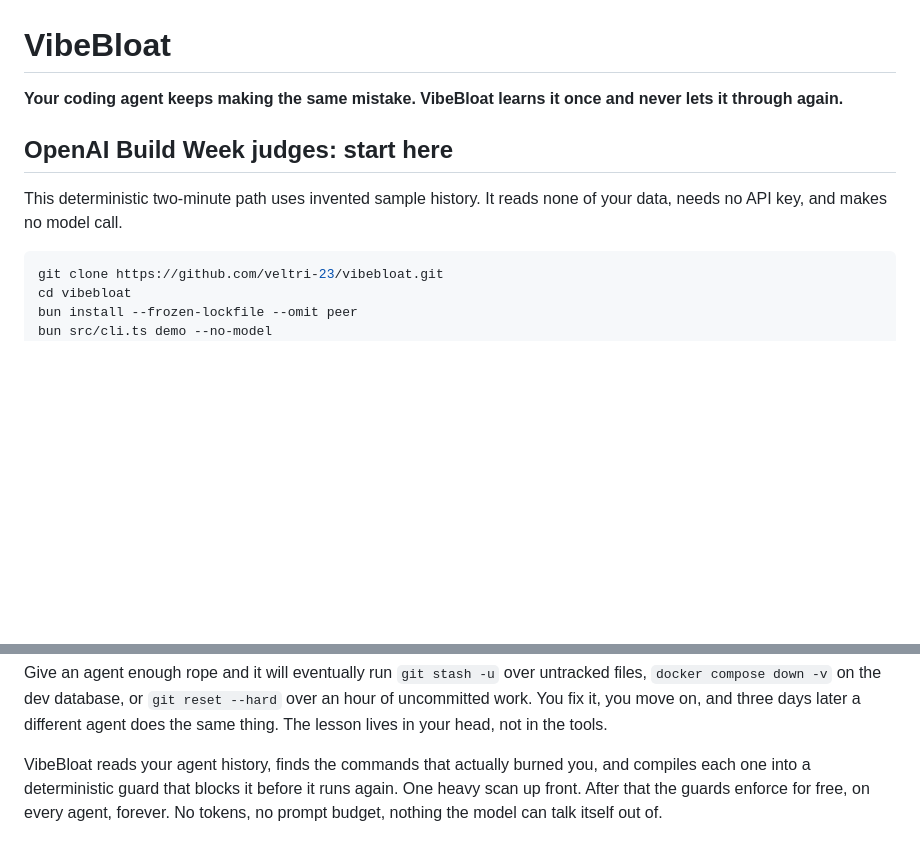
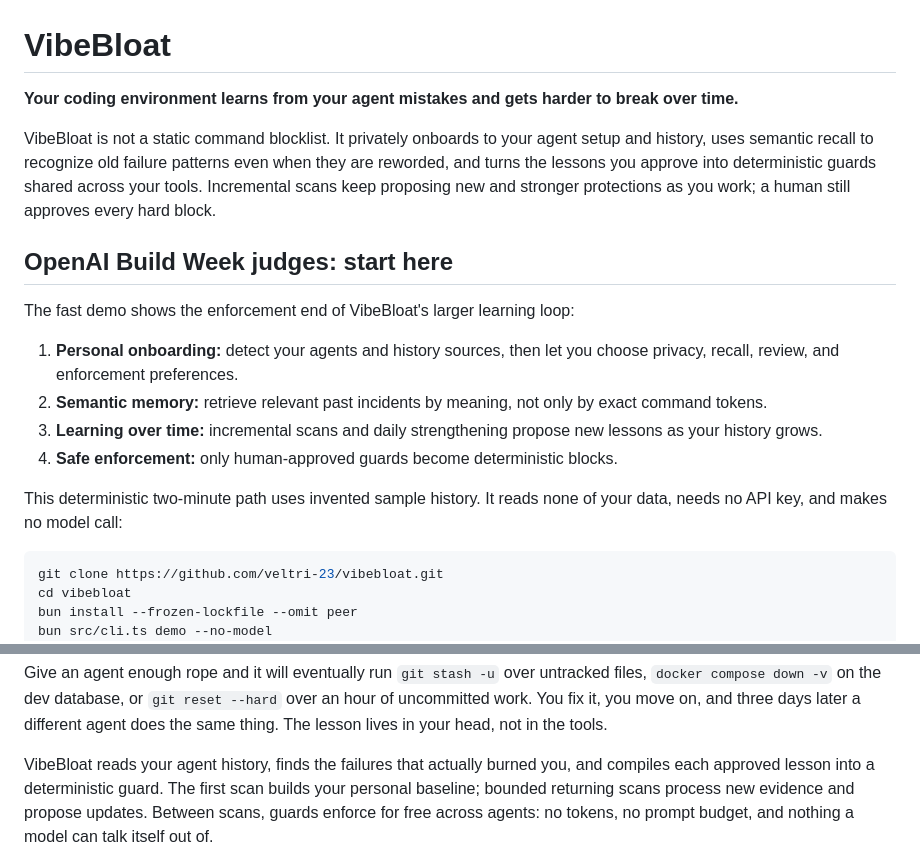
Before and after one commit to veltri-23/vibebloat, a Markdown page: README.md, 2 parts joined by grey strips. GitHub-like rendering; blank space fills up the shorter version.

Commit message:
docs: lead with personalized learning loop (#76)

````diff
--- a/README.md
+++ b/README.md
@@ -1,11 +1,27 @@
 # VibeBloat
 
-**Your coding agent keeps making the same mistake. VibeBloat learns it once and never lets it through again.**
+**Your coding environment learns from your agent mistakes and gets harder to break over time.**
+
+VibeBloat is not a static command blocklist. It privately onboards to your agent
+setup and history, uses semantic recall to recognize old failure patterns even
+when they are reworded, and turns the lessons you approve into deterministic
+guards shared across your tools. Incremental scans keep proposing new and
+stronger protections as you work; a human still approves every hard block.
 
 ## OpenAI Build Week judges: start here
 
-This deterministic two-minute path uses invented sample history. It reads none of
-your data, needs no API key, and makes no model call.
+The fast demo shows the enforcement end of VibeBloat's larger learning loop:
+
+1. **Personal onboarding:** detect your agents and history sources, then let you
+   choose privacy, recall, review, and enforcement preferences.
+2. **Semantic memory:** retrieve relevant past incidents by meaning, not only by
+   exact command tokens.
+3. **Learning over time:** incremental scans and daily strengthening propose new
+   lessons as your history grows.
+4. **Safe enforcement:** only human-approved guards become deterministic blocks.
+
+This deterministic two-minute path uses invented sample history. It reads none
+of your data, needs no API key, and makes no model call:
 
 ```sh
 git clone https://github.com/veltri-23/vibebloat.git
@@ -22,7 +38,11 @@ Codex denial.
 
 Give an agent enough rope and it will eventually run `git stash -u` over untracked files, `docker compose down -v` on the dev database, or `git reset --hard` over an hour of uncommitted work. You fix it, you move on, and three days later a different agent does the same thing. The lesson lives in your head, not in the tools.
 
-VibeBloat reads your agent history, finds the commands that actually burned you, and compiles each one into a deterministic guard that blocks it before it runs again. One heavy scan up front. After that the guards enforce for free, on every agent, forever. No tokens, no prompt budget, nothing the model can talk itself out of.
+VibeBloat reads your agent history, finds the failures that actually burned you,
+and compiles each approved lesson into a deterministic guard. The first scan
+builds your personal baseline; bounded returning scans process new evidence and
+propose updates. Between scans, guards enforce for free across agents: no tokens,
+no prompt budget, and nothing a model can talk itself out of.
 
 <p align="center">
   <img src="assets/block.png" alt="A recovered Claude Code session tries git stash -u and gets blocked with exit code 2, citing the exact incident that produced the guard" width="760">
````
Also changed, not shown: JUDGES.md (+67 -1 lines).
